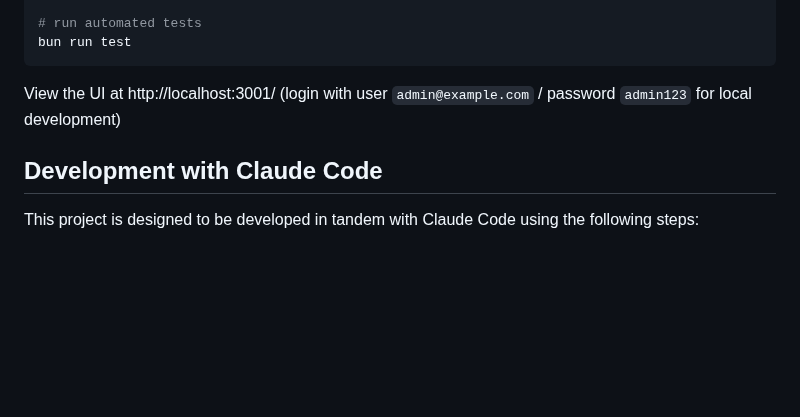
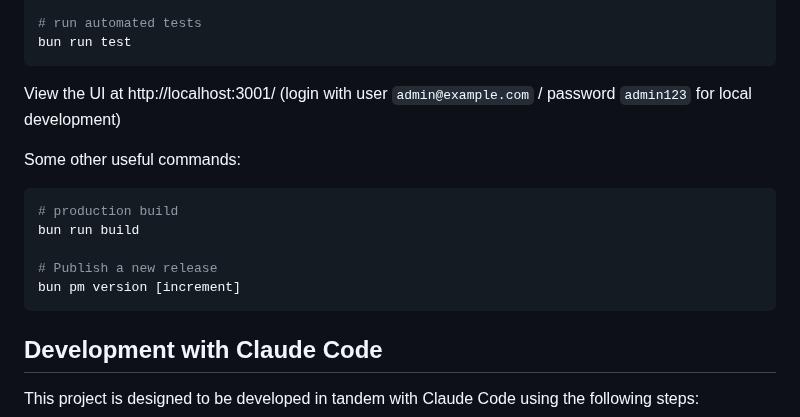
Before and after one commit to luketurner/webhook-testing-tool, a Markdown page: README.md, the part around the change. GitHub-like rendering; blank space fills up the shorter version.

````diff
--- a/README.md
+++ b/README.md
@@ -79,6 +79,16 @@ bun run test
 
 View the UI at http://localhost:3001/ (login with user `admin@example.com` / password `admin123` for local development)
 
+Some other useful commands:
+
+```bash
+# production build
+bun run build
+
+# Publish a new release
+bun pm version [increment]
+```
+
 ## Development with Claude Code
 
 This project is designed to be developed in tandem with Claude Code using the following steps:
````
